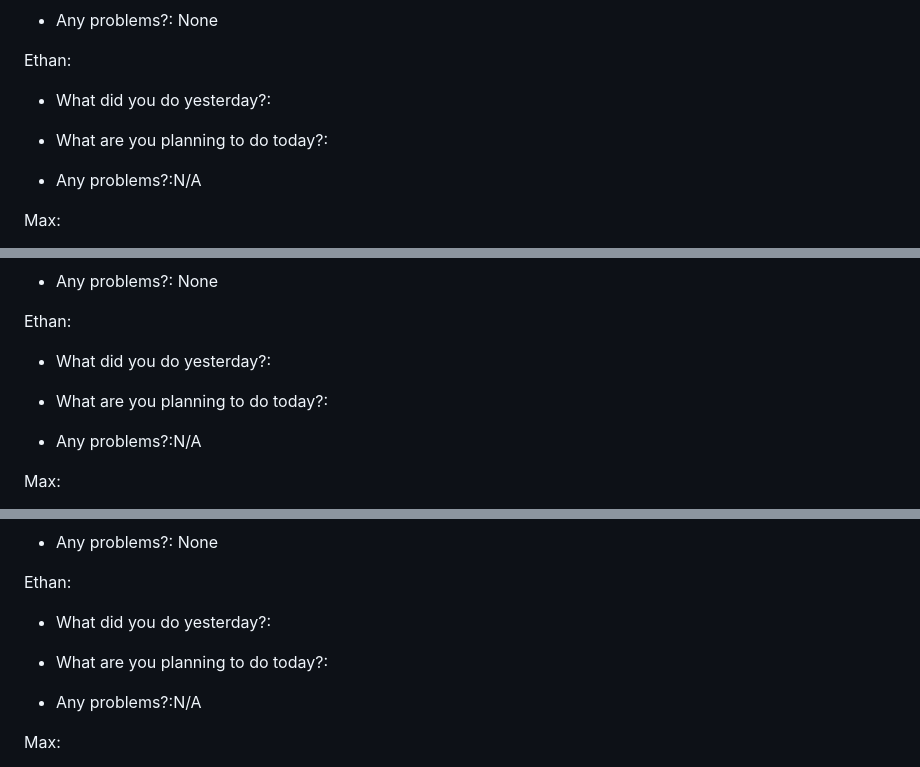
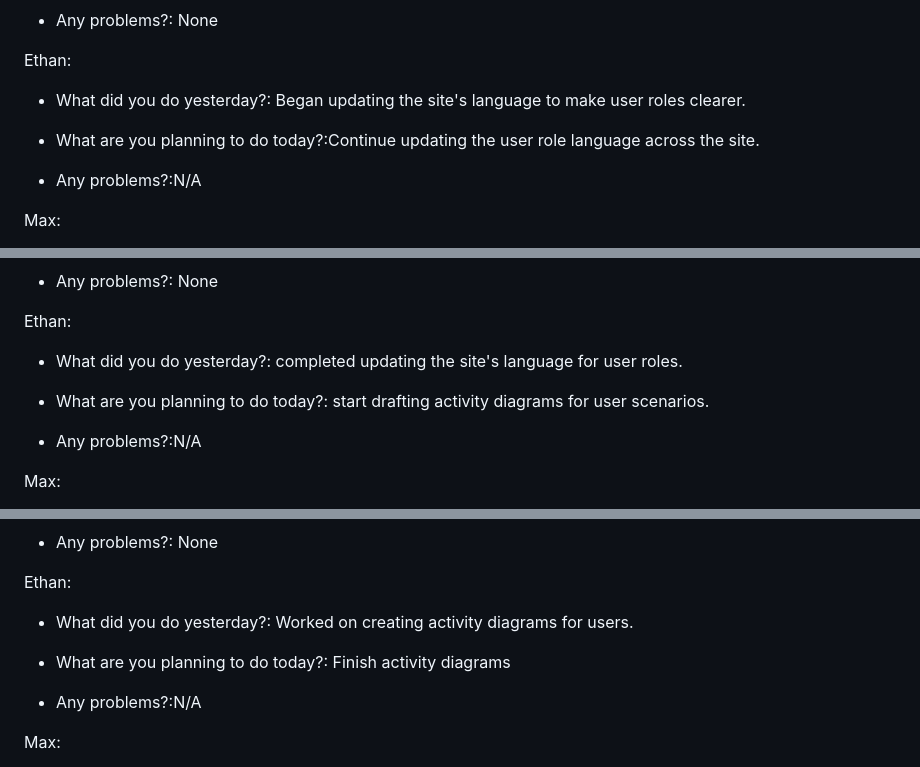
Before and after one commit to ahoff2910/hdl1-training-status, a Markdown page: README.md, 3 parts joined by grey strips. Drawn GitHub-style.

```diff
--- a/README.md
+++ b/README.md
@@ -166,10 +166,10 @@
         <p>Ethan:</p>
         <ul>
             <li>
-                <p>What did you do yesterday?: </p>
+                <p>What did you do yesterday?: Began updating the site's language to make user roles clearer. </p>
             </li>
             <li>
-                <p>What are you planning to do today?:</p>
+                <p>What are you planning to do today?:Continue updating the user role language across the site.</p>
             </li>
             <li>
                 <p>Any problems?:N/A</p>
@@ -227,10 +227,10 @@
         <p>Ethan:</p>
         <ul>
             <li>
-                <p>What did you do yesterday?: </p>
+                <p>What did you do yesterday?: completed updating the site's language for user roles. </p>
             </li>
             <li>
-                <p>What are you planning to do today?:</p>
+                <p>What are you planning to do today?: start drafting activity diagrams for user scenarios.</p>
             </li>
             <li>
                 <p>Any problems?:N/A</p>
@@ -288,10 +288,10 @@
         <p>Ethan:</p>
         <ul>
             <li>
-                <p>What did you do yesterday?: </p>
+                <p>What did you do yesterday?: Worked on creating activity diagrams for users. </p>
             </li>
             <li>
-                <p>What are you planning to do today?:</p>
+                <p>What are you planning to do today?: Finish activity diagrams</p>
             </li>
             <li>
                 <p>Any problems?:N/A</p>
```
